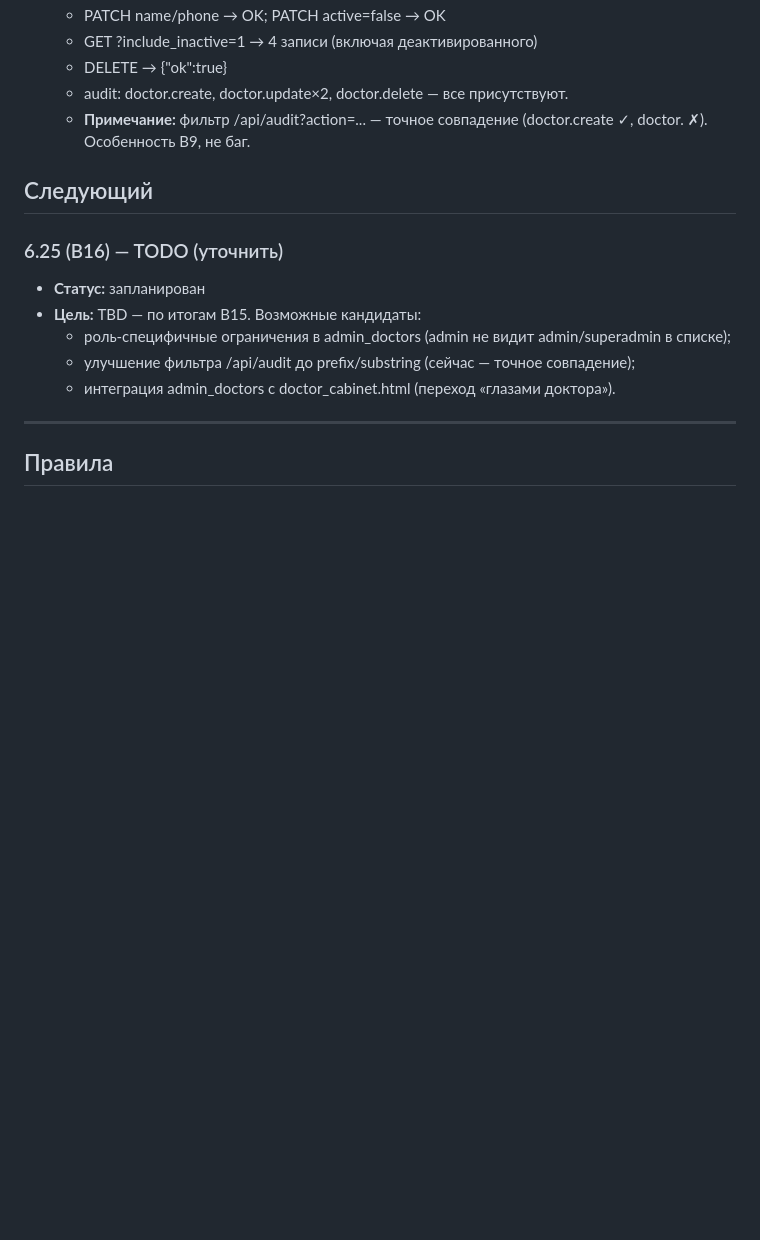
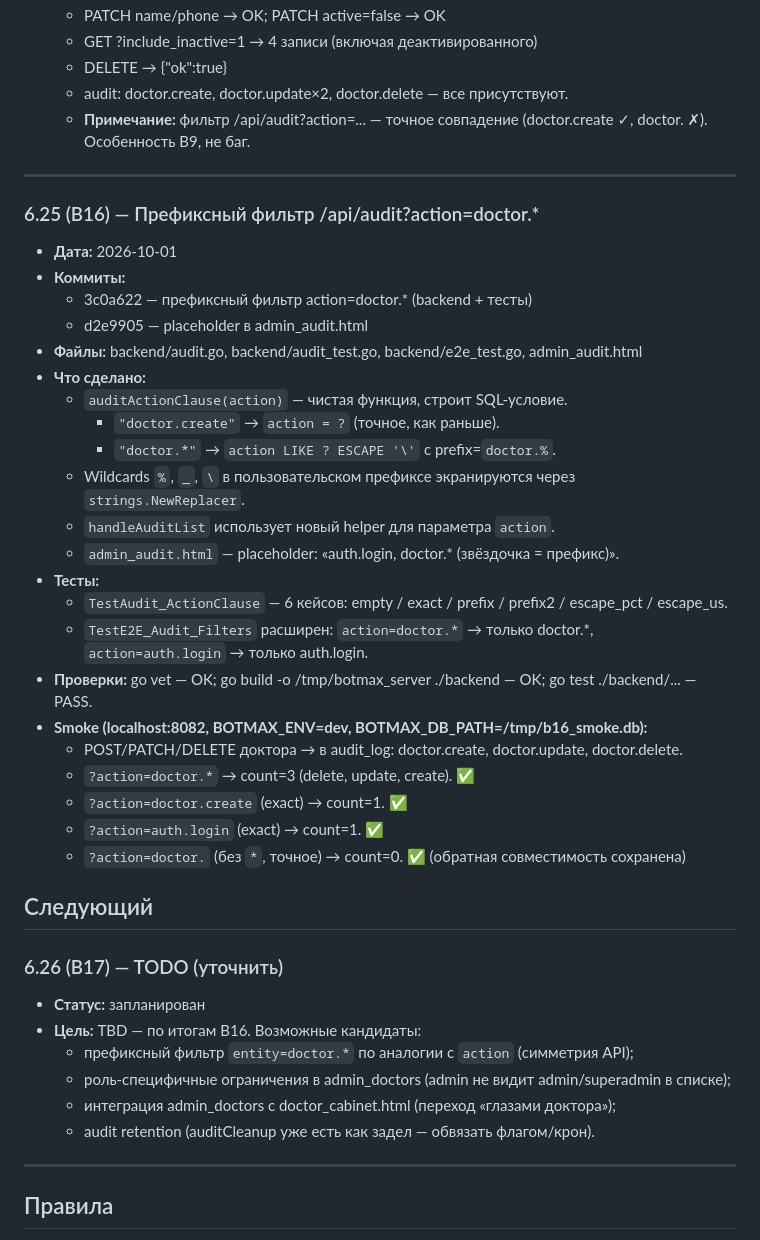
Before and after one commit to dskazarin/BOT_MAX-main, a Markdown page: SNAPSHOTS.md, the part around the change. Rendered like a GitHub page; blank space fills up the shorter version.

Commit message:
docs(snapshots): 6.25 (B16) закрыт + план 6.26 (B17)

```diff
--- a/SNAPSHOTS.md
+++ b/SNAPSHOTS.md
@@ -330,14 +330,41 @@
   - audit: doctor.create, doctor.update×2, doctor.delete — все присутствуют.
   - **Примечание:** фильтр /api/audit?action=... — точное совпадение (doctor.create ✓, doctor. ✗). Особенность B9, не баг.
 
+---
+
+### 6.25 (B16) — Префиксный фильтр /api/audit?action=doctor.*
+- **Дата:** 2026-10-01
+- **Коммиты:**
+  - 3c0a622 — префиксный фильтр action=doctor.* (backend + тесты)
+  - d2e9905 — placeholder в admin_audit.html
+- **Файлы:** backend/audit.go, backend/audit_test.go, backend/e2e_test.go, admin_audit.html
+- **Что сделано:**
+  - `auditActionClause(action)` — чистая функция, строит SQL-условие.
+    - `"doctor.create"` → `action = ?` (точное, как раньше).
+    - `"doctor.*"` → `action LIKE ? ESCAPE '\'` с prefix=`doctor.%`.
+  - Wildcards `%`, `_`, `\` в пользовательском префиксе экранируются через `strings.NewReplacer`.
+  - `handleAuditList` использует новый helper для параметра `action`.
+  - `admin_audit.html` — placeholder: «auth.login, doctor.* (звёздочка = префикс)».
+- **Тесты:**
+  - `TestAudit_ActionClause` — 6 кейсов: empty / exact / prefix / prefix2 / escape_pct / escape_us.
+  - `TestE2E_Audit_Filters` расширен: `action=doctor.*` → только doctor.*, `action=auth.login` → только auth.login.
+- **Проверки:** go vet — OK; go build -o /tmp/botmax_server ./backend — OK; go test ./backend/... — PASS.
+- **Smoke (localhost:8082, BOTMAX_ENV=dev, BOTMAX_DB_PATH=/tmp/b16_smoke.db):**
+  - POST/PATCH/DELETE доктора → в audit_log: doctor.create, doctor.update, doctor.delete.
+  - `?action=doctor.*` → count=3 (delete, update, create). ✅
+  - `?action=doctor.create` (exact) → count=1. ✅
+  - `?action=auth.login` (exact) → count=1. ✅
+  - `?action=doctor.` (без `*`, точное) → count=0. ✅ (обратная совместимость сохранена)
+
 ## Следующий
 
-### 6.25 (B16) — TODO (уточнить)
+### 6.26 (B17) — TODO (уточнить)
 - **Статус:** запланирован
-- **Цель:** TBD — по итогам B15. Возможные кандидаты:
+- **Цель:** TBD — по итогам B16. Возможные кандидаты:
+  - префиксный фильтр `entity=doctor.*` по аналогии с `action` (симметрия API);
   - роль-специфичные ограничения в admin_doctors (admin не видит admin/superadmin в списке);
-  - улучшение фильтра /api/audit до prefix/substring (сейчас — точное совпадение);
-  - интеграция admin_doctors с doctor_cabinet.html (переход «глазами доктора»).
+  - интеграция admin_doctors с doctor_cabinet.html (переход «глазами доктора»);
+  - audit retention (auditCleanup уже есть как задел — обвязать флагом/крон).
 
 ---
 
```
